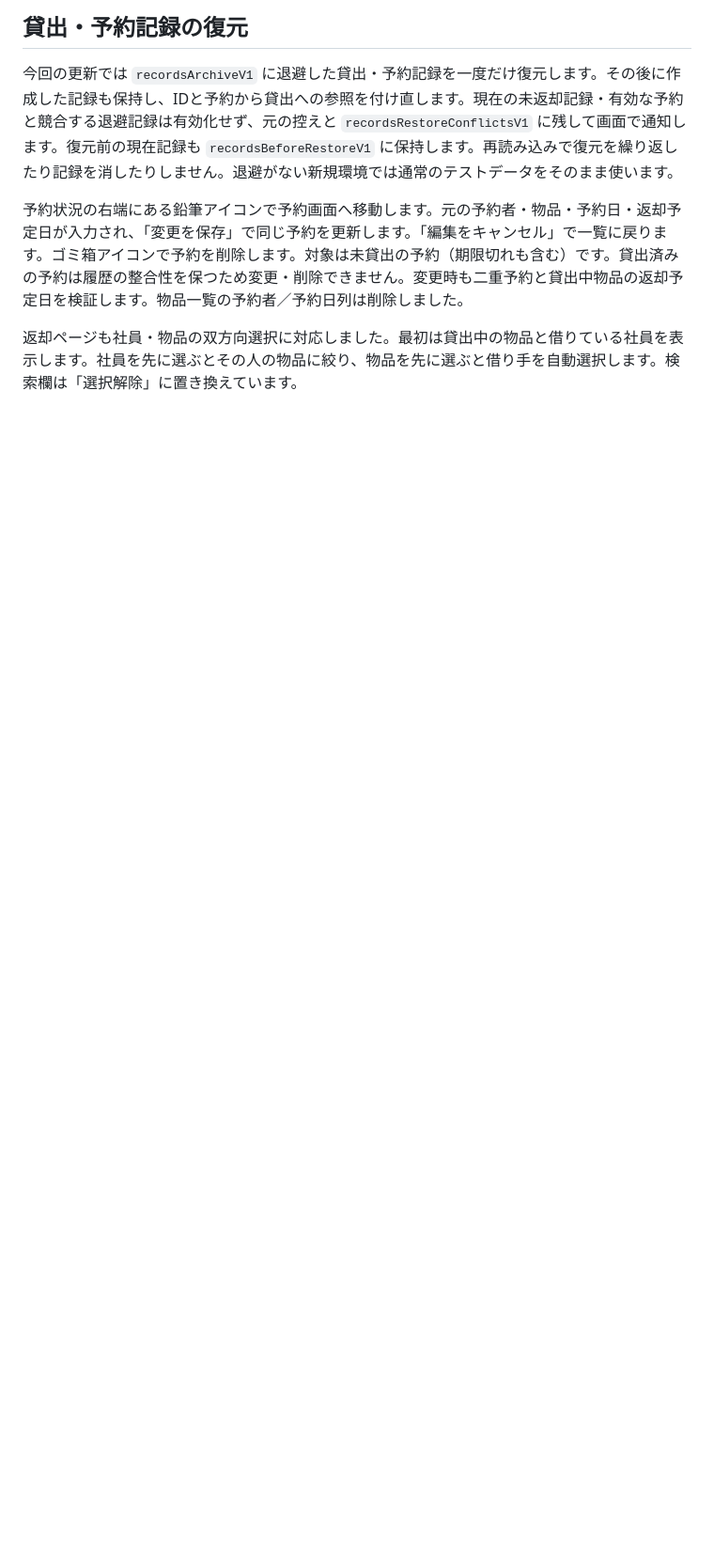
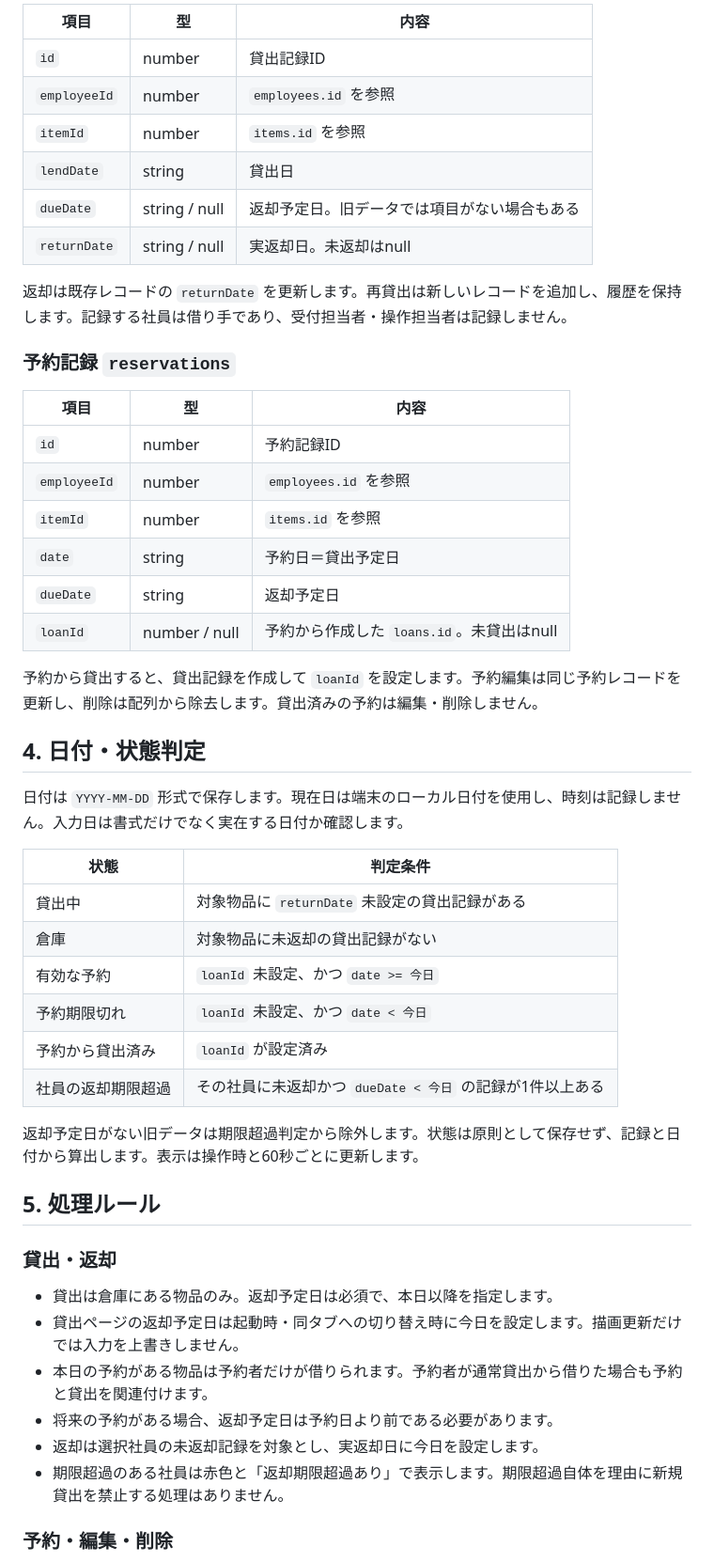
Before and after one commit to FishHK/equipment-manager, a Markdown page: README.md, the part around one of its changes. Shown at 94% size. Rendered like a GitHub page; blank space fills up the shorter version.

Commit message:
Rewrite README as current system specification

```diff
--- a/README.md
+++ b/README.md
@@ -48,8 +61,53 @@ HTML・CSS・JavaScriptのみ。外部ライブラリやビルドは不要です
 
-## 貸出・予約記録の復元
+| 項目 | 型 | 内容 |
+| --- | --- | --- |
+| `id` | number | 貸出記録ID |
+| `employeeId` | number | `employees.id` を参照 |
+| `itemId` | number | `items.id` を参照 |
+| `lendDate` | string | 貸出日 |
+| `dueDate` | string / null | 返却予定日。旧データでは項目がない場合もある |
+| `returnDate` | string / null | 実返却日。未返却はnull |
 
-今回の更新では `recordsArchiveV1` に退避した貸出・予約記録を一度だけ復元します。その後に作成した記録も保持し、IDと予約から貸出への参照を付け直します。現在の未返却記録・有効な予約と競合する退避記録は有効化せず、元の控えと `recordsRestoreConflictsV1` に残して画面で通知します。復元前の現在記録も `recordsBeforeRestoreV1` に保持します。再読み込みで復元を繰り返したり記録を消したりしません。退避がない新規環境では通常のテストデータをそのまま使います。
+返却は既存レコードの `returnDate` を更新します。再貸出は新しいレコードを追加し、履歴を保持します。記録する社員は借り手であり、受付担当者・操作担当者は記録しません。
 
-予約状況の右端にある鉛筆アイコンで予約画面へ移動します。元の予約者・物品・予約日・返却予定日が入力され、「変更を保存」で同じ予約を更新します。「編集をキャンセル」で一覧に戻ります。ゴミ箱アイコンで予約を削除します。対象は未貸出の予約（期限切れも含む）です。貸出済みの予約は履歴の整合性を保つため変更・削除できません。変更時も二重予約と貸出中物品の返却予定日を検証します。物品一覧の予約者／予約日列は削除しました。
+### 予約記録 `reservations`
 
-返却ページも社員・物品の双方向選択に対応しました。最初は貸出中の物品と借りている社員を表示します。社員を先に選ぶとその人の物品に絞り、物品を先に選ぶと借り手を自動選択します。検索欄は「選択解除」に置き換えています。
+| 項目 | 型 | 内容 |
+| --- | --- | --- |
+| `id` | number | 予約記録ID |
+| `employeeId` | number | `employees.id` を参照 |
+| `itemId` | number | `items.id` を参照 |
+| `date` | string | 予約日＝貸出予定日 |
+| `dueDate` | string | 返却予定日 |
+| `loanId` | number / null | 予約から作成した `loans.id`。未貸出はnull |
+
+予約から貸出すると、貸出記録を作成して `loanId` を設定します。予約編集は同じ予約レコードを更新し、削除は配列から除去します。貸出済みの予約は編集・削除しません。
+
+## 4. 日付・状態判定
+
+日付は `YYYY-MM-DD` 形式で保存します。現在日は端末のローカル日付を使用し、時刻は記録しません。入力日は書式だけでなく実在する日付か確認します。
+
+| 状態 | 判定条件 |
+| --- | --- |
+| 貸出中 | 対象物品に `returnDate` 未設定の貸出記録がある |
+| 倉庫 | 対象物品に未返却の貸出記録がない |
+| 有効な予約 | `loanId` 未設定、かつ `date >= 今日` |
+| 予約期限切れ | `loanId` 未設定、かつ `date < 今日` |
+| 予約から貸出済み | `loanId` が設定済み |
+| 社員の返却期限超過 | その社員に未返却かつ `dueDate < 今日` の記録が1件以上ある |
+
+返却予定日がない旧データは期限超過判定から除外します。状態は原則として保存せず、記録と日付から算出します。表示は操作時と60秒ごとに更新します。
+
+## 5. 処理ルール
+
+### 貸出・返却
+
+- 貸出は倉庫にある物品のみ。返却予定日は必須で、本日以降を指定します。
+- 貸出ページの返却予定日は起動時・同タブへの切り替え時に今日を設定します。描画更新だけでは入力を上書きしません。
+- 本日の予約がある物品は予約者だけが借りられます。予約者が通常貸出から借りた場合も予約と貸出を関連付けます。
+- 将来の予約がある場合、返却予定日は予約日より前である必要があります。
+- 返却は選択社員の未返却記録を対象とし、実返却日に今日を設定します。
+- 期限超過のある社員は赤色と「返却期限超過あり」で表示します。期限超過自体を理由に新規貸出を禁止する処理はありません。
+
+### 予約・編集・削除
+
```
Also changed, not shown: other parts of README.md (+80 -29 lines).
